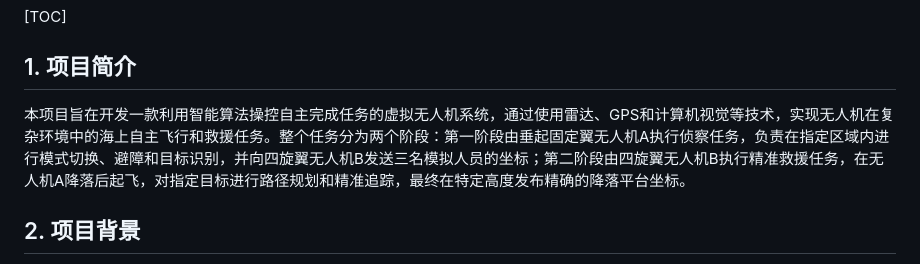
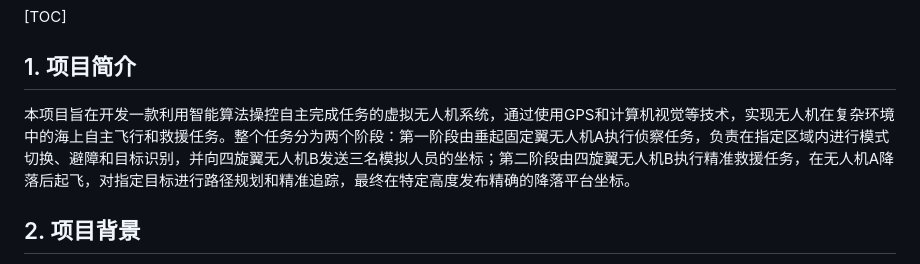
Before and after one commit to janeyujie/Zhihang2025-offboard_run, a Markdown page: 项目设计报告.md, the part around the change. Drawn GitHub-style.

```diff
--- a/项目设计报告.md
+++ b/项目设计报告.md
@@ -18,7 +18,7 @@ SH-10 无人机双机协同自主搜救任务
 
 
 ## 1. 项目简介
-本项目旨在开发一款利用智能算法操控自主完成任务的虚拟无人机系统，通过使用雷达、GPS和计算机视觉等技术，实现无人机在复杂环境中的海上自主飞行和救援任务。整个任务分为两个阶段：第一阶段由垂起固定翼无人机A执行侦察任务，负责在指定区域内进行模式切换、避障和目标识别，并向四旋翼无人机B发送三名模拟人员的坐标；第二阶段由四旋翼无人机B执行精准救援任务，在无人机A降落后起飞，对指定目标进行路径规划和精准追踪，最终在特定高度发布精确的降落平台坐标。
+本项目旨在开发一款利用智能算法操控自主完成任务的虚拟无人机系统，通过使用GPS和计算机视觉等技术，实现无人机在复杂环境中的海上自主飞行和救援任务。整个任务分为两个阶段：第一阶段由垂起固定翼无人机A执行侦察任务，负责在指定区域内进行模式切换、避障和目标识别，并向四旋翼无人机B发送三名模拟人员的坐标；第二阶段由四旋翼无人机B执行精准救援任务，在无人机A降落后起飞，对指定目标进行路径规划和精准追踪，最终在特定高度发布精确的降落平台坐标。
 ## 2. 项目背景
 随着无人机技术的快速发展，其在自主巡检、环境监测和复杂任务执行等领域的应用日益广泛。然而，在包含禁飞区、多种目标识别和多机协作等复杂场景下，如何实现无人机的高效自主导航、智能避障和精准任务分配，仍然是一个亟待解决的难题。
 
```
Also changed, not shown: 总结报告.md (added, +47 -0 lines).
